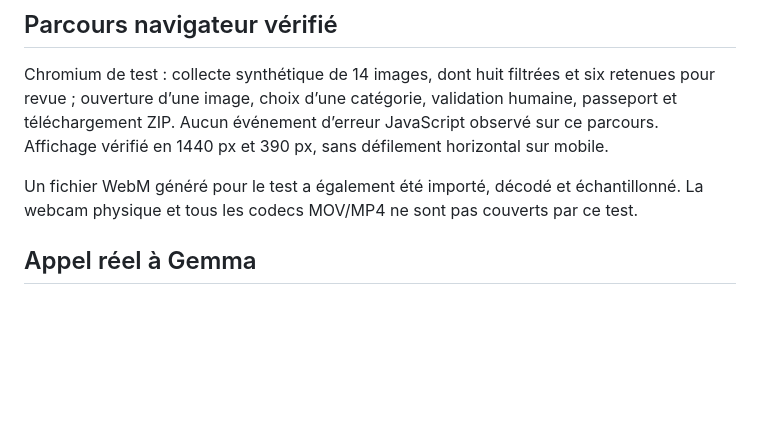
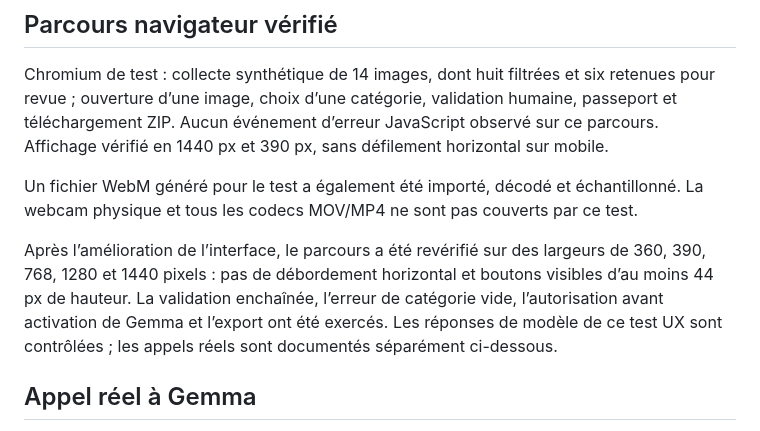
Before and after one commit to SiegK18/LushiData, a Markdown page: docs/VALIDATION.md, the part around the change. Drawn GitHub-style; blank space fills up the shorter version.

```diff
--- a/docs/VALIDATION.md
+++ b/docs/VALIDATION.md
@@ -16,6 +16,8 @@ Chromium de test : collecte synthétique de 14 images, dont huit filtrées et si
 
 Un fichier WebM généré pour le test a également été importé, décodé et échantillonné. La webcam physique et tous les codecs MOV/MP4 ne sont pas couverts par ce test.
 
+Après l’amélioration de l’interface, le parcours a été revérifié sur des largeurs de 360, 390, 768, 1280 et 1440 pixels : pas de débordement horizontal et boutons visibles d’au moins 44 px de hauteur. La validation enchaînée, l’erreur de catégorie vide, l’autorisation avant activation de Gemma et l’export ont été exercés. Les réponses de modèle de ce test UX sont contrôlées ; les appels réels sont documentés séparément ci-dessous.
+
 ## Appel réel à Gemma
 
 L’API Google a répondu avec le modèle `gemma-4-26b-a4b-it`. Six illustrations ont reçu des propositions réelles en deux lots. Trois bouteilles illustrées ont été marquées indéterminées, deux illustrations de canettes ont reçu « métal » et une de carton « papier-carton ». L’ambiguïté est donc effectivement conservée, puis soumise à la revue humaine.
```
Also changed, not shown: README.md (+1 -0 lines), docs/preview.png, 4 other files.
